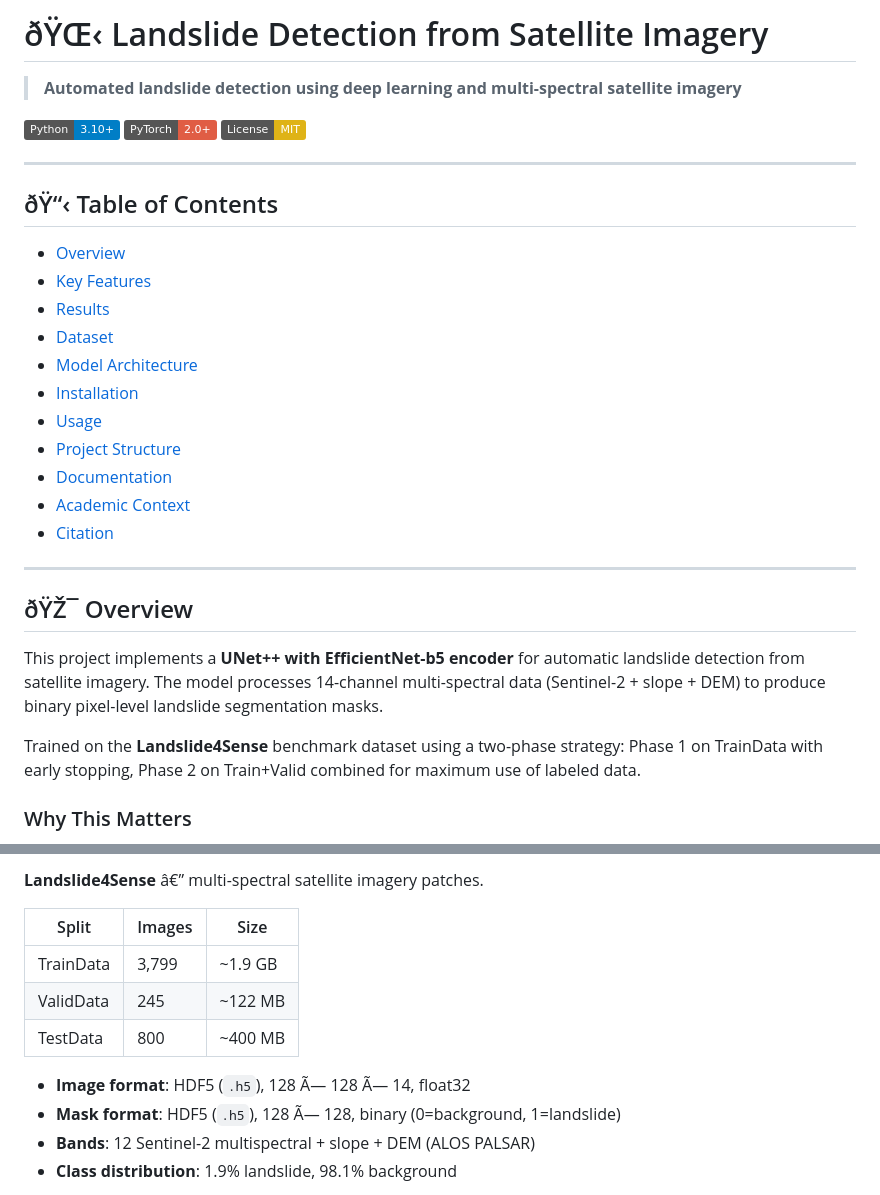
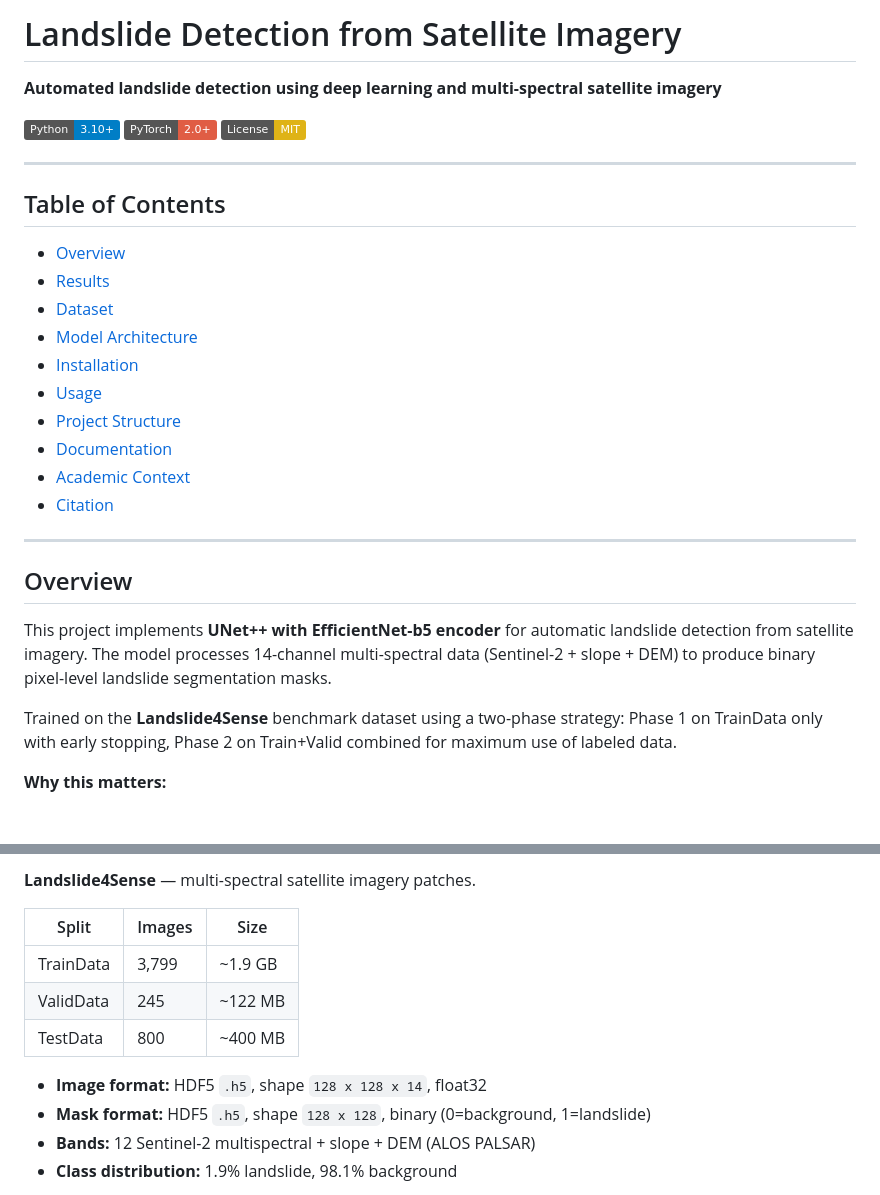
Before and after one commit to Oghuz20/Landslide-Detection-Satellite-AI, a Markdown page: README.md, 2 parts joined by grey strips. Rendered like a GitHub page; badges without logos; blank space fills up the shorter version.

```diff
--- a/README.md
+++ b/README.md
@@ -1,6 +1,6 @@
-# ðŸŒ‹ Landslide Detection from Satellite Imagery
+# Landslide Detection from Satellite Imagery
 
-> **Automated landslide detection using deep learning and multi-spectral satellite imagery**
+**Automated landslide detection using deep learning and multi-spectral satellite imagery**
 
 [![Python 3.10+](https://img.shields.io/badge/Python-3.10+-blue.svg)](https://www.python.org/downloads/)
 [![PyTorch](https://img.shields.io/badge/PyTorch-2.0+-red.svg)](https://pytorch.org/)
@@ -8,31 +8,26 @@
 
 ---
 
-## ðŸ“‹ Table of Contents
+## Table of Contents
 
-- [Overview](#-overview)
-- [Key Features](#-key-features)
-- [Results](#-results)
-- [Dataset](#-dataset)
-- [Model Architecture](#-model-architecture)
-- [Installation](#-installation)
-- [Usage](#-usage)
-- [Project Structure](#-project-structure)
-- [Documentation](#-documentation)
-- [Academic Context](#-academic-context)
-- [Citation](#-citation)
+- [Overview](#overview)
+- [Results](#results)
+- [Dataset](#dataset)
+- [Model Architecture](#model-architecture)
+- [Installation](#installation)
+- [Usage](#usage)
+- [Project Structure](#project-structure)
+- [Documentation](#documentation)
+- [Academic Context](#academic-context)
+- [Citation](#citation)
 
 ---
 
-## ðŸŽ¯ Overview
+## Overview
 
-This project implements a **UNet++ with EfficientNet-b5 encoder** for automatic landslide
-detection from satellite imagery. The model processes 14-channel multi-spectral data
-(Sentinel-2 + slope + DEM) to produce binary pixel-level landslide segmentation masks.
+This project implements **UNet++ with EfficientNet-b5 encoder** for automatic landslide detection from satellite imagery. The model processes 14-channel multi-spectral data (Sentinel-2 + slope + DEM) to produce binary pixel-level landslide segmentation masks.
 
-Trained on the **Landslide4Sense** benchmark dataset using a two-phase strategy:
-Phase 1 on TrainData with early stopping, Phase 2 on Train+Valid combined for maximum
-use of labeled data.
+Trained on the **Landslide4Sense** benchmark dataset using a two-phase strategy: Phase 1 on TrainData only with early stopping, Phase 2 on Train+Valid combined for maximum use of labeled data.
 
-### Why This Matters
+**Why this matters:**
 
@@ -118,5 +99,5 @@ TTA and ensemble both hurt performance â€” the best checkpoint was well-cal
 
-**Landslide4Sense** â€” multi-spectral satellite imagery patches.
+**Landslide4Sense** — multi-spectral satellite imagery patches.
 
 | Split | Images | Size |
 |-------|--------|------|
@@ -124,8 +105,8 @@ TTA and ensemble both hurt performance â€” the best checkpoint was well-cal
 | ValidData | 245 | ~122 MB |
 | TestData | 800 | ~400 MB |
 
-- **Image format**: HDF5 (`.h5`), 128 Ã— 128 Ã— 14, float32
-- **Mask format**: HDF5 (`.h5`), 128 Ã— 128, binary (0=background, 1=landslide)
-- **Bands**: 12 Sentinel-2 multispectral + slope + DEM (ALOS PALSAR)
-- **Class distribution**: 1.9% landslide, 98.1% background
+- **Image format:** HDF5 `.h5`, shape `128 x 128 x 14`, float32
+- **Mask format:** HDF5 `.h5`, shape `128 x 128`, binary (0=background, 1=landslide)
+- **Bands:** 12 Sentinel-2 multispectral + slope + DEM (ALOS PALSAR)
+- **Class distribution:** 1.9% landslide, 98.1% background
 
```
Also changed, not shown: other parts of README.md (+143 -142 lines).
